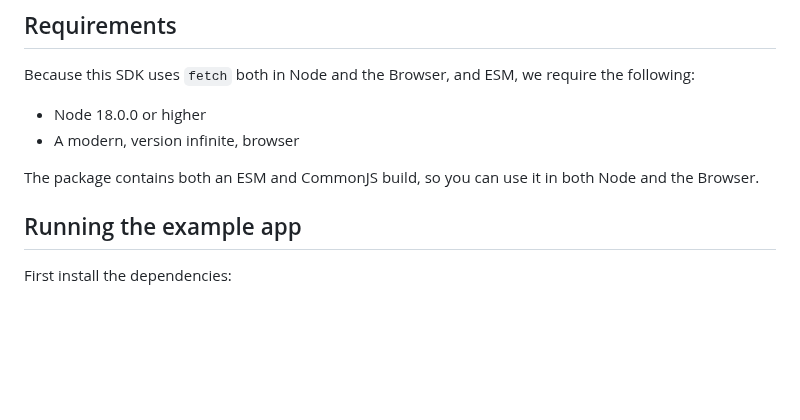
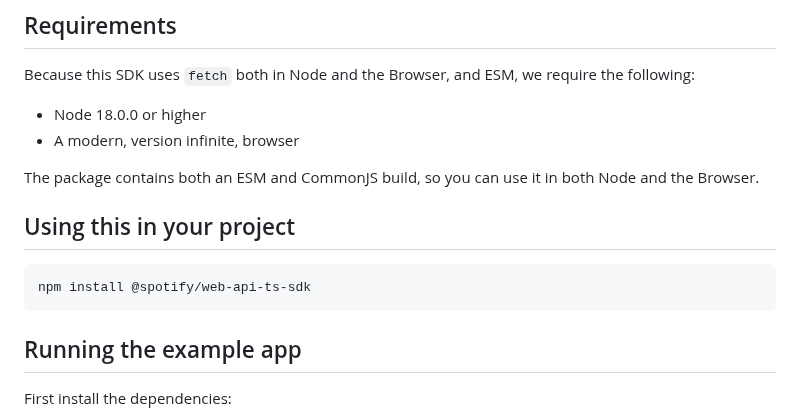
Before and after one commit to spotify/spotify-web-api-ts-sdk, a Markdown page: README.md, the part around the change. GitHub-like rendering; blank space fills up the shorter version.

Commit message:
Adds npm install to readme
Problem
The README does not currently show how to install this sdk in a project.
Adding this line to the README allows developers to easily install this
sdk without having to find it in the npm registry. Developers can now
copy this easily from the README on github!

Solution

I've added a code block with the proper npm registry install link! This
was found at https://www.npmjs.com/package/@spotify/web-api-ts-sdk

````diff
--- a/README.md
+++ b/README.md
@@ -10,6 +10,12 @@ Because this SDK uses `fetch` both in Node and the Browser, and ESM, we require
 - A modern, version infinite, browser
 
 The package contains both an ESM and CommonJS build, so you can use it in both Node and the Browser.
+
+## Using this in your project
+
+```bash
+npm install @spotify/web-api-ts-sdk
+```
 
 ## Running the example app
 
````
